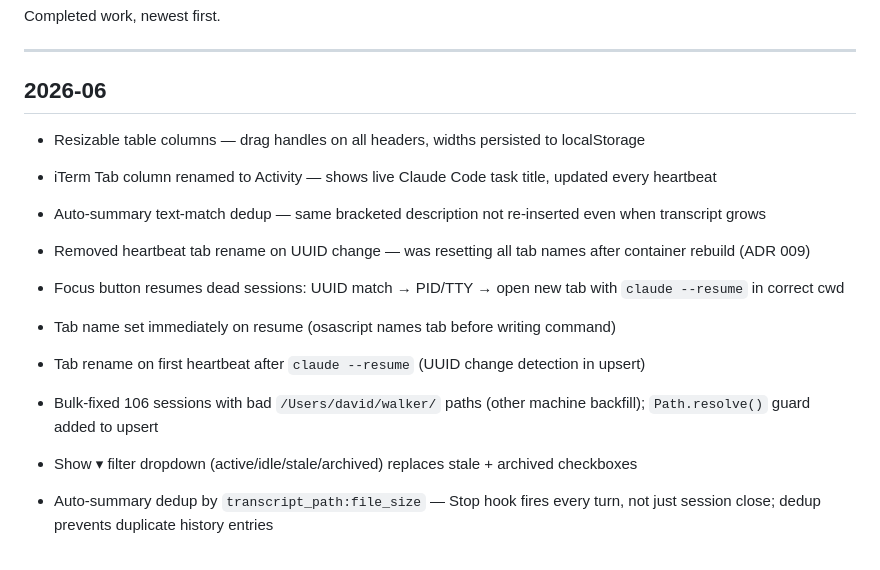
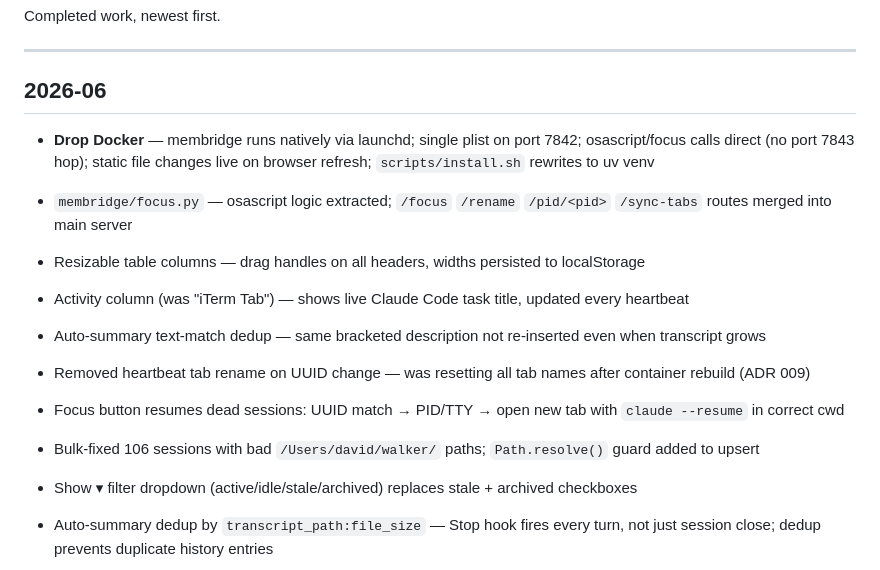
Before and after one commit to daithi-walker/membridge, a Markdown page: docs/CHANGELOG.md, the part around the change. Drawn GitHub-style.

Commit message:
docs: update changelog with Drop Docker and recent features
Co-Authored-By: Claude <noreply@anthropic.com>

```diff
--- a/docs/CHANGELOG.md
+++ b/docs/CHANGELOG.md
@@ -6,14 +6,14 @@ Completed work, newest first.
 
 ## 2026-06
 
+- **Drop Docker** — membridge runs natively via launchd; single plist on port 7842; osascript/focus calls direct (no port 7843 hop); static file changes live on browser refresh; `scripts/install.sh` rewrites to uv venv
+- `membridge/focus.py` — osascript logic extracted; `/focus` `/rename` `/pid/<pid>` `/sync-tabs` routes merged into main server
 - Resizable table columns — drag handles on all headers, widths persisted to localStorage
-- iTerm Tab column renamed to Activity — shows live Claude Code task title, updated every heartbeat
+- Activity column (was "iTerm Tab") — shows live Claude Code task title, updated every heartbeat
 - Auto-summary text-match dedup — same bracketed description not re-inserted even when transcript grows
 - Removed heartbeat tab rename on UUID change — was resetting all tab names after container rebuild (ADR 009)
 - Focus button resumes dead sessions: UUID match → PID/TTY → open new tab with `claude --resume` in correct cwd
-- Tab name set immediately on resume (osascript names tab before writing command)
-- Tab rename on first heartbeat after `claude --resume` (UUID change detection in upsert)
-- Bulk-fixed 106 sessions with bad `/Users/david/walker/` paths (other machine backfill); `Path.resolve()` guard added to upsert
+- Bulk-fixed 106 sessions with bad `/Users/david/walker/` paths; `Path.resolve()` guard added to upsert
 - Show ▾ filter dropdown (active/idle/stale/archived) replaces stale + archived checkboxes
 
 - Auto-summary dedup by `transcript_path:file_size` — Stop hook fires every turn, not just session close; dedup prevents duplicate history entries
```
